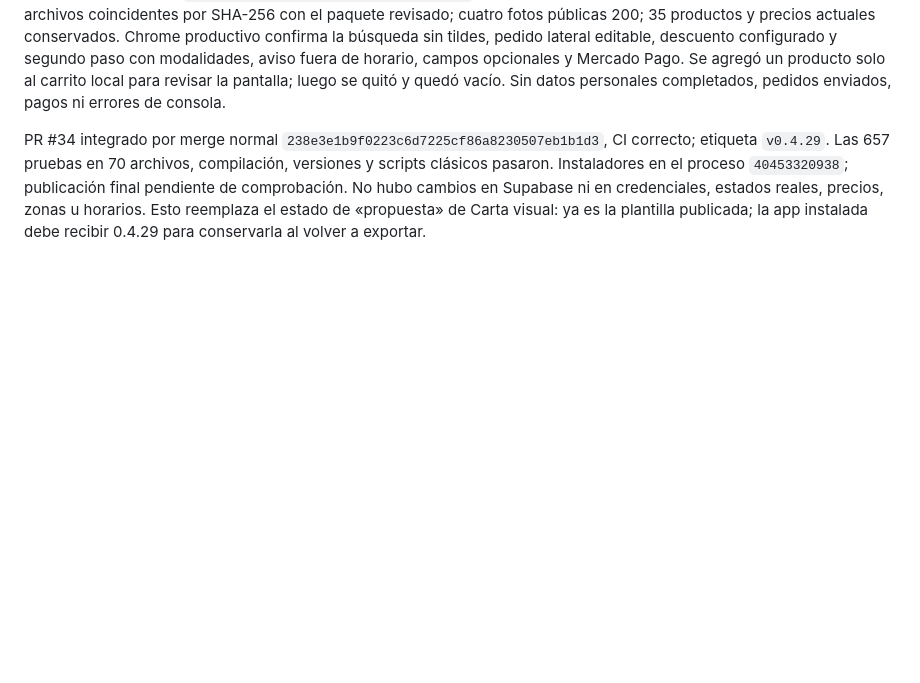
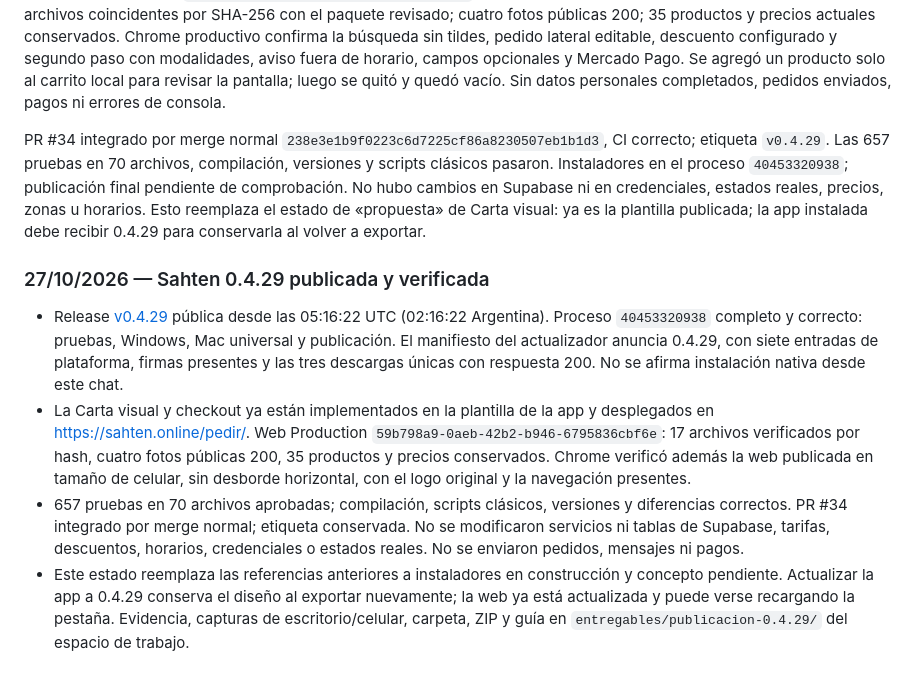
Before and after one commit to danielcamposlozada/sahten, a Markdown page: docs/SEO-GEO-AEO.md, the part around the change. Drawn GitHub-style; blank space fills up the shorter version.

Commit message:
docs: confirmar publicación y actualizador 0.4.29

```diff
--- a/docs/SEO-GEO-AEO.md
+++ b/docs/SEO-GEO-AEO.md
@@ -466,3 +466,11 @@ Publicación coordinada de 0.4.29 en curso: el «hazlo» continúa la implementa
 Cloudflare Production `59b798a9-0aeb-42b2-b946-6795836cbf6e`, éxito a las 05:05:33 UTC (02:05 Argentina). Diecisiete archivos coincidentes por SHA-256 con el paquete revisado; cuatro fotos públicas 200; 35 productos y precios actuales conservados. Chrome productivo confirma la búsqueda sin tildes, pedido lateral editable, descuento configurado y segundo paso con modalidades, aviso fuera de horario, campos opcionales y Mercado Pago. Se agregó un producto solo al carrito local para revisar la pantalla; luego se quitó y quedó vacío. Sin datos personales completados, pedidos enviados, pagos ni errores de consola.
 
 PR #34 integrado por merge normal `238e3e1b9f0223c6d7225cf86a8230507eb1b1d3`, CI correcto; etiqueta `v0.4.29`. Las 657 pruebas en 70 archivos, compilación, versiones y scripts clásicos pasaron. Instaladores en el proceso `40453320938`; publicación final pendiente de comprobación. No hubo cambios en Supabase ni en credenciales, estados reales, precios, zonas u horarios. Esto reemplaza el estado de «propuesta» de Carta visual: ya es la plantilla publicada; la app instalada debe recibir 0.4.29 para conservarla al volver a exportar.
+
+
+### 27/10/2026 — Sahten 0.4.29 publicada y verificada
+
+- Release [v0.4.29](https://github.com/danielcamposlozada/sahten/releases/tag/v0.4.29) pública desde las 05:16:22 UTC (02:16:22 Argentina). Proceso `40453320938` completo y correcto: pruebas, Windows, Mac universal y publicación. El manifiesto del actualizador anuncia 0.4.29, con siete entradas de plataforma, firmas presentes y las tres descargas únicas con respuesta 200. No se afirma instalación nativa desde este chat.
+- La Carta visual y checkout ya están implementados en la plantilla de la app y desplegados en https://sahten.online/pedir/. Web Production `59b798a9-0aeb-42b2-b946-6795836cbf6e`: 17 archivos verificados por hash, cuatro fotos públicas 200, 35 productos y precios conservados. Chrome verificó además la web publicada en tamaño de celular, sin desborde horizontal, con el logo original y la navegación presentes.
+- 657 pruebas en 70 archivos aprobadas; compilación, scripts clásicos, versiones y diferencias correctos. PR #34 integrado por merge normal; etiqueta conservada. No se modificaron servicios ni tablas de Supabase, tarifas, descuentos, horarios, credenciales o estados reales. No se enviaron pedidos, mensajes ni pagos.
+- Este estado reemplaza las referencias anteriores a instaladores en construcción y concepto pendiente. Actualizar la app a 0.4.29 conserva el diseño al exportar nuevamente; la web ya está actualizada y puede verse recargando la pestaña. Evidencia, capturas de escritorio/celular, carpeta, ZIP y guía en `entregables/publicacion-0.4.29/` del espacio de trabajo.
```
Also changed, not shown: docs/PUBLICAR.md (+2 -2 lines).
